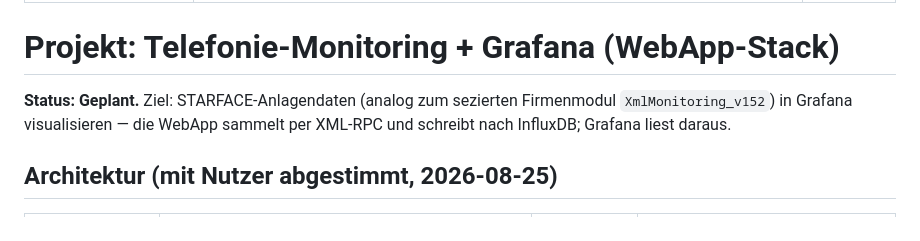
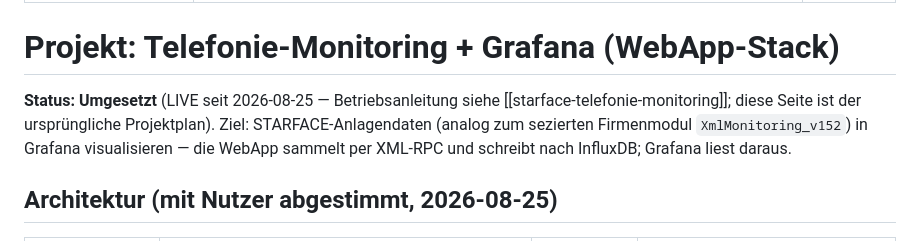
Before and after one commit to MiCoSa79/Starface-WebApp, a Markdown page: app/wiki/telefonie-monitoring.md, the part around the change. Rendered like a GitHub page.

```diff
--- a/app/wiki/telefonie-monitoring.md
+++ b/app/wiki/telefonie-monitoring.md
@@ -6,7 +6,7 @@ updated: 2026-08-25
 
 # Projekt: Telefonie-Monitoring + Grafana (WebApp-Stack)
 
-**Status: Geplant.** Ziel: STARFACE-Anlagendaten (analog zum sezierten Firmenmodul `XmlMonitoring_v152`) in Grafana visualisieren — die WebApp sammelt per XML-RPC und schreibt nach InfluxDB; Grafana liest daraus.
+**Status: Umgesetzt** (LIVE seit 2026-08-25 — Betriebsanleitung siehe [[starface-telefonie-monitoring]]; diese Seite ist der ursprüngliche Projektplan). Ziel: STARFACE-Anlagendaten (analog zum sezierten Firmenmodul `XmlMonitoring_v152`) in Grafana visualisieren — die WebApp sammelt per XML-RPC und schreibt nach InfluxDB; Grafana liest daraus.
 
 ## Architektur (mit Nutzer abgestimmt, 2026-08-25)
 
```
Also changed, not shown: app/wiki/starface-telefonie-monitoring.md (+19 -0 lines).
